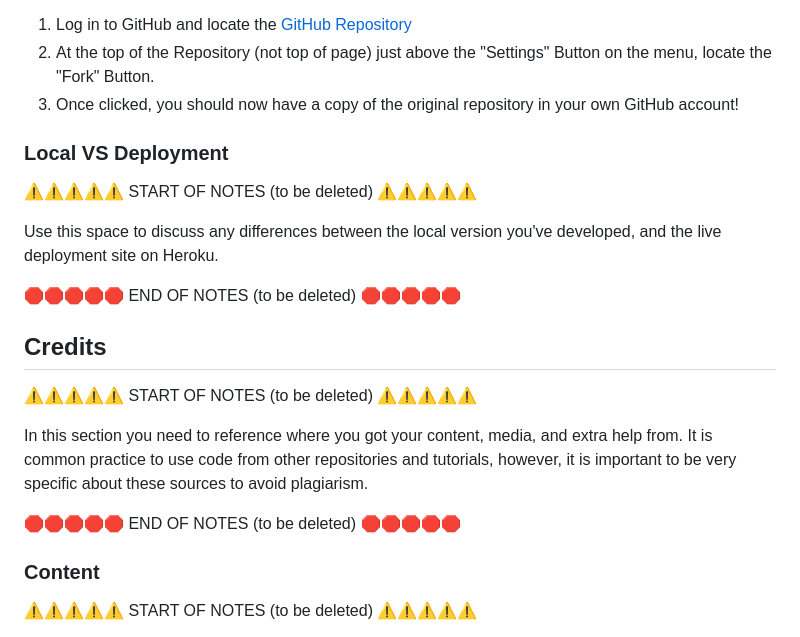
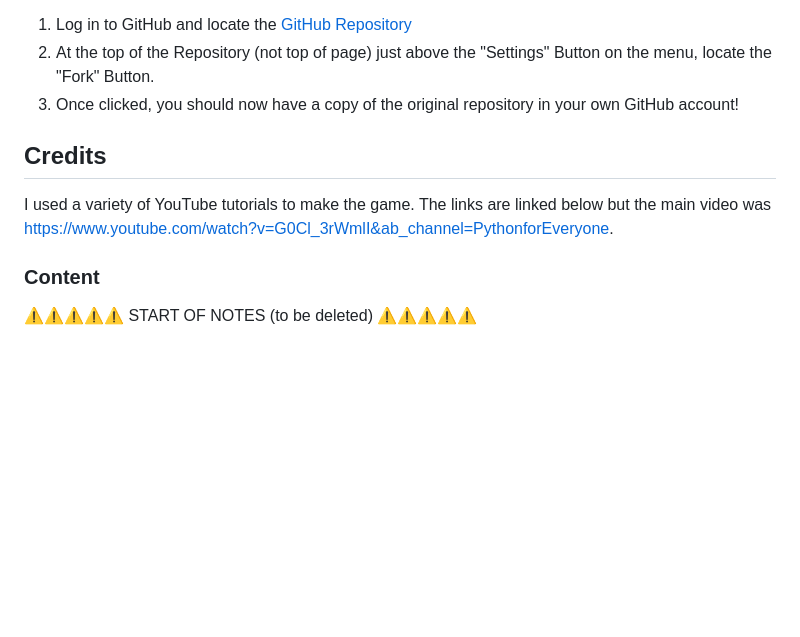
Before and after one commit to tpfk7/hangman-guessing-game, a Markdown page: README.md, the part around one of its changes. Drawn GitHub-style; blank space fills up the shorter version.

```diff
--- a/README.md
+++ b/README.md
@@ -205,23 +202,9 @@ You can fork this repository by using the following steps:
 2. At the top of the Repository (not top of page) just above the "Settings" Button on the menu, locate the "Fork" Button.
 3. Once clicked, you should now have a copy of the original repository in your own GitHub account!
 
-### Local VS Deployment
-
-⚠️⚠️⚠️⚠️⚠️ START OF NOTES (to be deleted) ⚠️⚠️⚠️⚠️⚠️
-
-Use this space to discuss any differences between the local version you've developed, and the live deployment site on Heroku.
-
-🛑🛑🛑🛑🛑 END OF NOTES (to be deleted) 🛑🛑🛑🛑🛑
-
 ## Credits
 
-⚠️⚠️⚠️⚠️⚠️ START OF NOTES (to be deleted) ⚠️⚠️⚠️⚠️⚠️
-
-In this section you need to reference where you got your content, media, and extra help from.
-It is common practice to use code from other repositories and tutorials,
-however, it is important to be very specific about these sources to avoid plagiarism.
-
-🛑🛑🛑🛑🛑 END OF NOTES (to be deleted) 🛑🛑🛑🛑🛑
+I used a variety of YouTube tutorials to make the game. The links are linked below but the main video was https://www.youtube.com/watch?v=G0Cl_3rWmlI&ab_channel=PythonforEveryone.
 
 ### Content
 
```
Also changed, not shown: other parts of README.md (+0 -31 lines).
